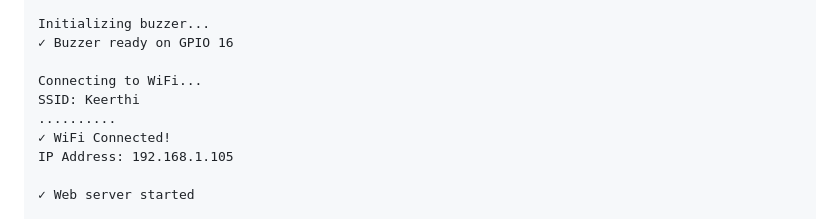
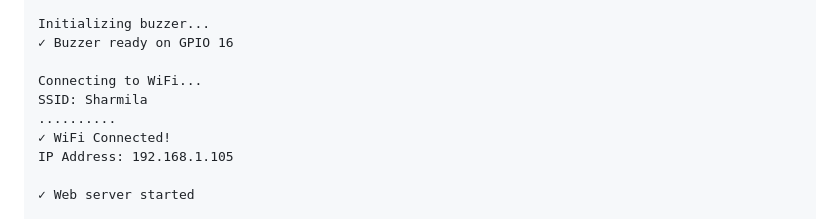
Before and after one commit to sharmila06anand2006/Authx_Security_System, a Markdown page: Security_System_AuthXSecure-main/ARDUINO_QUICK_START.md, the part around the change. Drawn GitHub-style.

```diff
--- a/Security_System_AuthXSecure-main/ARDUINO_QUICK_START.md
+++ b/Security_System_AuthXSecure-main/ARDUINO_QUICK_START.md
@@ -198,7 +198,7 @@ Initializing buzzer...
 ✓ Buzzer ready on GPIO 16
 
 Connecting to WiFi...
-SSID: Keerthi
+SSID: Sharmila
 ..........
 ✓ WiFi Connected!
 IP Address: 192.168.1.105
```
